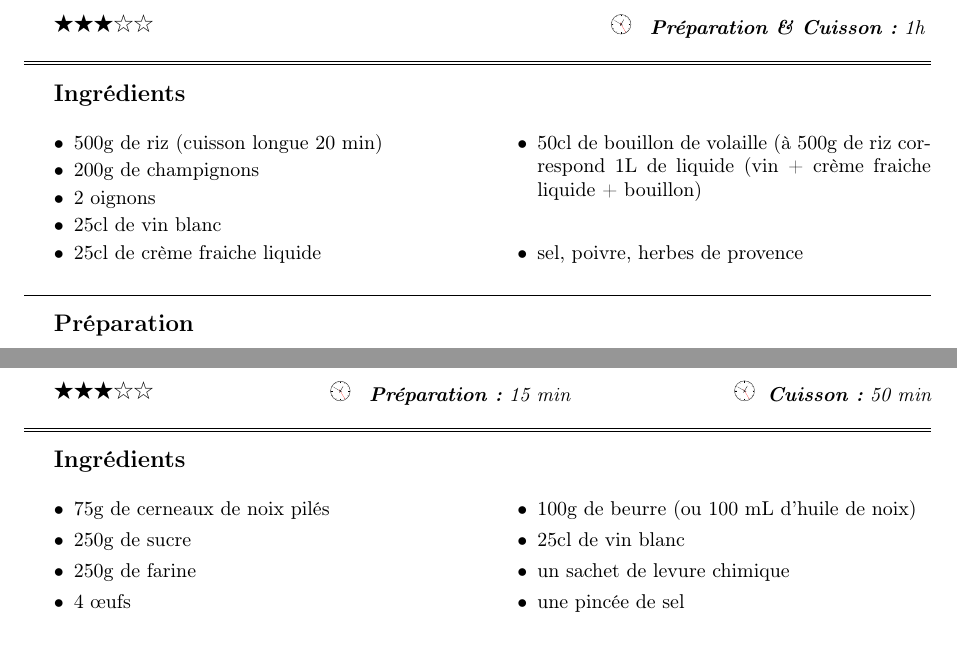
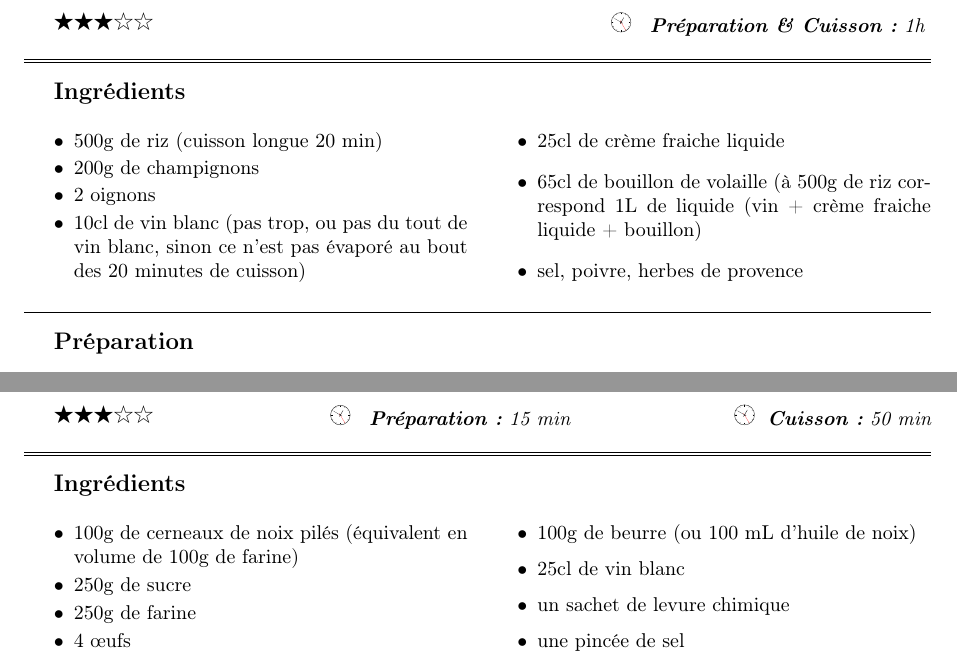
Before and after one commit to sanyaade-teachings/autiwa-tutorials, a LaTeX document (recettes/recettes.tex, which reads recettes/chapitres/01_plat_principal.tex, recettes/chapitres/05_desserts.tex): two parts of pages 47 and 90 of 112, joined at a grey line, cut so that both start at the same text. Compiled offline with pdfLaTeX.

Commit message:
recettes

```diff
--- a/recettes/chapitres/01_plat_principal.tex
+++ b/recettes/chapitres/01_plat_principal.tex
@@ -1179,9 +1179,9 @@ Le confit de ratatouille est prêt quand il change de couleur et devient foncé.
 \ingredient 500g de riz (cuisson longue 20 min)
 \ingredient 200g de champignons
 \ingredient 2 oignons
-\ingredient 25cl de vin blanc
+\ingredient 10cl de vin blanc (pas trop, ou pas du tout de vin blanc, sinon ce n'est pas évaporé au bout des 20 minutes de cuisson)
 \ingredient 25cl de crème fraiche liquide
-\ingredient 50cl de bouillon de volaille (à 500g de riz correspond 1L de liquide (vin + crème fraiche liquide + bouillon)
+\ingredient 65cl de bouillon de volaille (à 500g de riz correspond 1L de liquide (vin + crème fraiche liquide + bouillon)
 \ingredient sel, poivre, herbes de provence
 \end{ingredients}
 
--- a/recettes/chapitres/05_desserts.tex
+++ b/recettes/chapitres/05_desserts.tex
@@ -283,7 +283,7 @@ Mettre au four 30 minutes, thermostat 5 (175\degres C)
 \begin{recette}{Gâteau Aux noix}{3}{15 min}{50 min}
 
 \begin{ingredients}
-\ingredient 75g de cerneaux de noix pilés
+\ingredient 100g de cerneaux de noix pilés (équivalent en volume de 100g de farine)
 \ingredient 250g de sucre
 \ingredient 250g de farine
 \ingredient 4 œufs
```
